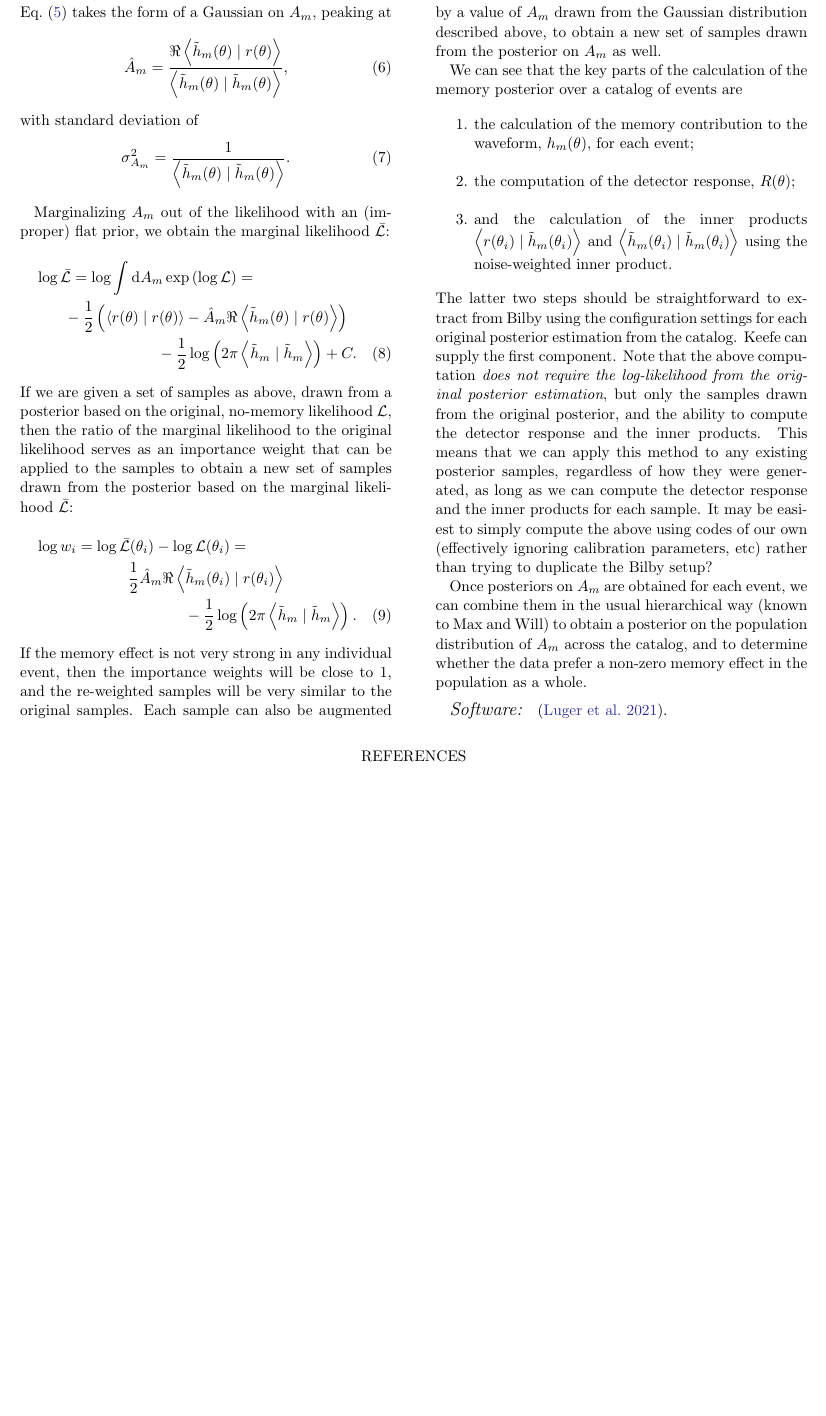
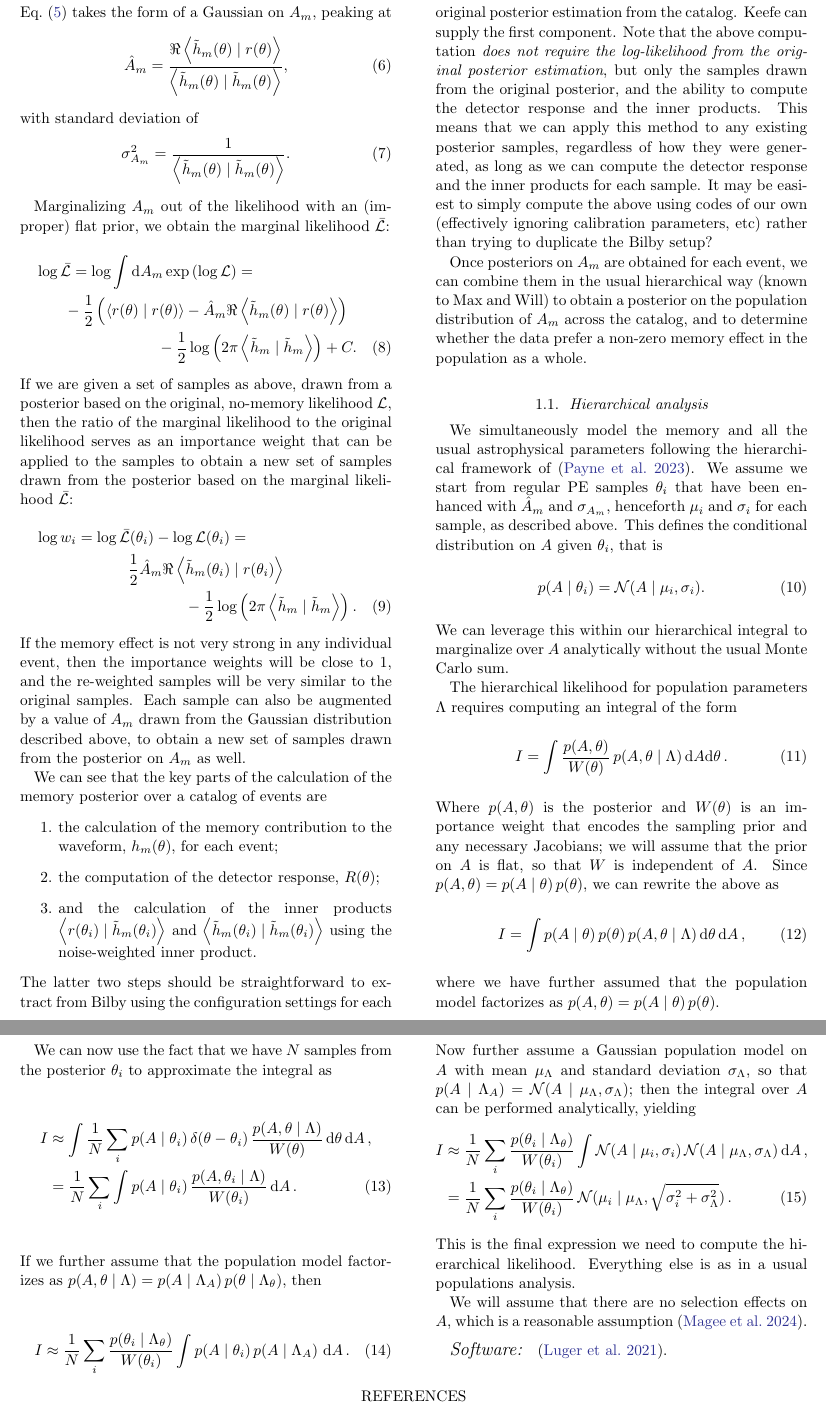
Before and after one commit to farr/MemoryCatalog, a LaTeX paper (src/tex/ms.tex): part of page 2 of 2 before the commit and two parts of pages 2 and 3 of 3 after it, the two joined at a grey line, cut so that both start at the same text, the shorter picture padded with empty space. Compiled offline with pdfLaTeX; a LaTeX package or settings file that is missing is left out.

Commit message:
hierarchical notes

```diff
--- a/src/tex/ms.tex
+++ b/src/tex/ms.tex
@@ -128,6 +128,47 @@ usual hierarchical way (known to Max and Will) to obtain a posterior on the
 population distribution of $A_m$ across the catalog, and to determine whether
 the data prefer a non-zero memory effect in the population as a whole.
 
+\subsection{Hierarchical analysis}
+
+We simultaneously model the memory and all the usual astrophysical parameters following the hierarchical framework of \citep{Payne2023}.
+We assume we start from regular PE samples $\theta_i$ that have been enhanced with $\hat{A}_m$ and $\sigma_{A_m}$, henceforth $\mu_i$ and $\sigma_i$ for each sample, as described above.
+This defines the conditional distribution on $A$ given $\theta_i$, that is
+\begin{equation}
+    p(A \mid \theta_i) = \mathcal{N}(A \mid \mu_i, \sigma_i).
+\end{equation}
+We can leverage this within our hierarchical integral to marginalize over $A$ analytically without the usual Monte Carlo sum.
+
+The hierarchical likelihood for population parameters $\Lambda$ requires computing an integral of the form
+\begin{equation}
+    I = \int \frac{p(A, \theta)}{W(\theta)}\, p(A, \theta \mid \Lambda)\, \dif A \dif \theta \, .
+\end{equation}
+Where $p(A, \theta)$ is the posterior and $W(\theta)$ is an importance weight that encodes the sampling prior and any necessary Jacobians;
+we will assume that the prior on $A$ is flat, so that $W$ is independent of $A$.
+Since $p(A, \theta) = p(A\mid\theta)\,p(\theta)$, we can rewrite the above as
+\begin{equation}
+    I = \int p(A\mid\theta)\,p(\theta)\,p(A, \theta \mid \Lambda)\,{\rm d}\theta\,{\rm d}A \, ,
+\end{equation}
+where we have further assumed that the population model factorizes as $p(A, \theta) = p(A\mid\theta)\,p(\theta)$.
+
+We can now use the fact that we have $N$ samples from the posterior $\theta_i$ to approximate the integral as
+\begin{align}
+    I &\approx \int \frac{1}{N} \sum_i p(A\mid\theta_i)\,\delta(\theta-\theta_i)\,\frac{p(A, \theta \mid \Lambda)}{W(\theta)}\,{\rm d}\theta\,{\rm d}A \, , \nonumber\\
+    &= \frac{1}{N} \sum_i \int p(A\mid\theta_i)\,\frac{p(A, \theta_i \mid \Lambda)}{W(\theta_i)}\, {\rm d}A \, .
+\end{align}
+If we further assume that the population model factorizes as $p(A, \theta \mid \Lambda) = p(A\mid \Lambda_A)\,p(\theta\mid\Lambda_\theta)$, then
+\begin{equation}
+    I \approx \frac{1}{N} \sum_i \frac{p(\theta_i\mid\Lambda_\theta)}{W(\theta_i)} \int p(A\mid\theta_i)\,p(A\mid \Lambda_A)\,\,{\rm d}A \, .
+\end{equation}
+Now further assume a Gaussian population model on $A$ with mean $\mu_\Lambda$ and standard deviation $\sigma_\Lambda$, so that $p(A\mid \Lambda_A) = \mathcal{N}(A \mid \mu_\Lambda, \sigma_\Lambda)$; then the integral over $A$ can be performed analytically, yielding
+\begin{align}
+    I &\approx \frac{1}{N} \sum_i \frac{p(\theta_i\mid\Lambda_\theta)}{W(\theta_i)} \int \mathcal{N}(A \mid \mu_i, \sigma_i)\,\mathcal{N}(A \mid \mu_\Lambda, \sigma_\Lambda)\,{\rm d}A \, , \nonumber\\
+    &= \frac{1}{N} \sum_i \frac{p(\theta_i\mid\Lambda_\theta)}{W(\theta_i)}\,\mathcal{N}(\mu_i \mid \mu_\Lambda, \sqrt{\sigma_i^2 + \sigma_\Lambda^2})\, .
+\end{align}
+This is the final expression we need to compute the hierarchical likelihood.
+Everything else is as in a usual populations analysis.
+
+We will assume that there are no selection effects on $A$, which is a reasonable assumption \citep{Magee2024}.
+
 \software
 \showyourwork \citep{Luger2021}.
 
```
Also changed, not shown: src/tex/bib.bib (+38 -0 lines).
